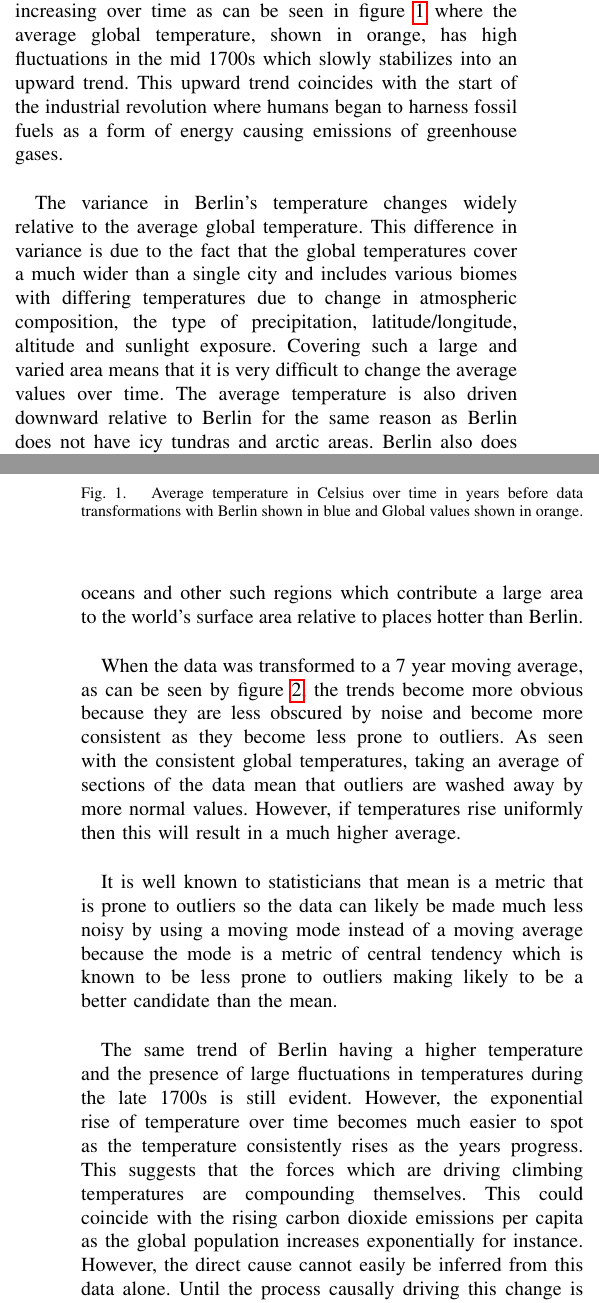
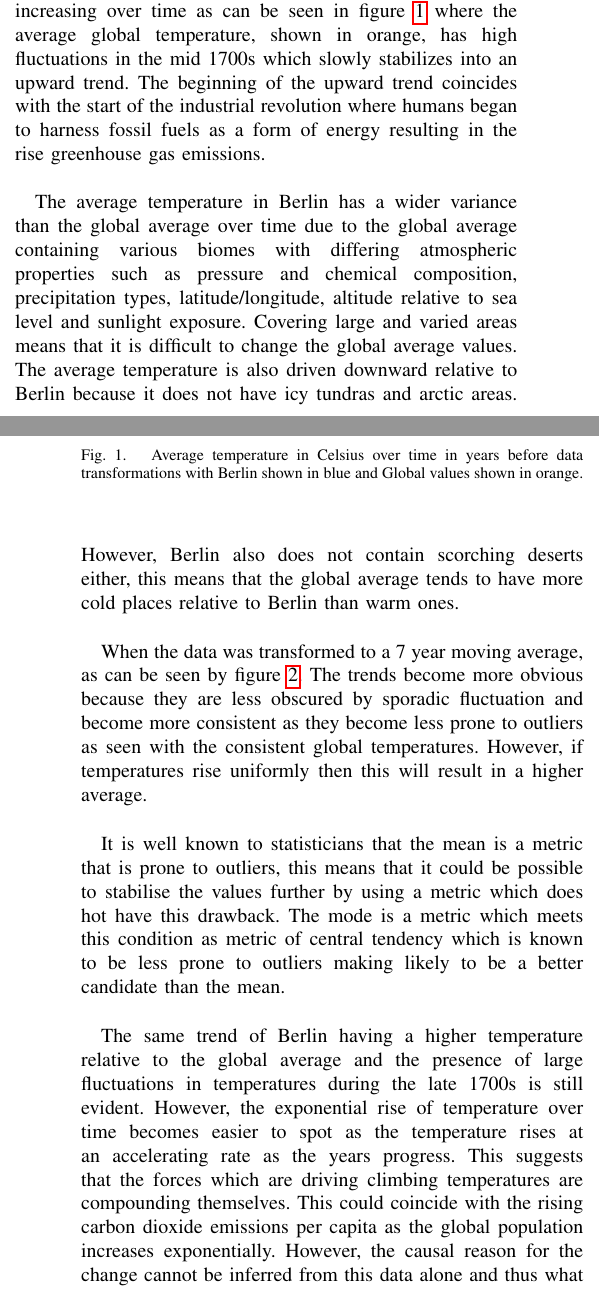
Before and after one commit to kkkellyyy/Udacity-Project---Exploring-Weather-Trends, a LaTeX paper (Report/paper.tex): two parts of the columns of pages 1 and 2 of 2, joined at a grey line, cut so that both start at the same text. Compiled offline with pdfLaTeX.

Commit message:
Final changes from reading aloud

```diff
--- a/Report/paper.tex
+++ b/Report/paper.tex
@@ -196,7 +196,7 @@ for i in range(len(AvgTempDF)):
 % Main Part
 \section{Results and Discussion}
 
-	It was found that the average global temperature is increasing over time as can be seen in figure \ref{fig1} where the average global temperature, shown in orange, has high fluctuations in the mid 1700s which slowly stabilizes into an upward trend. This upward trend coincides with the start of the industrial revolution where humans began to harness fossil fuels as a form of energy causing emissions of greenhouse gases.\\
+	It was found that the average global temperature is increasing over time as can be seen in figure \ref{fig1} where the average global temperature, shown in orange, has high fluctuations in the mid 1700s which slowly stabilizes into an upward trend. The beginning of the upward trend coincides with the start of the industrial revolution where humans began to harness fossil fuels as a form of energy resulting in the rise greenhouse gas emissions.\\
 
 	\begin{figure}[tbh]
 		% Center the figure.
@@ -210,14 +210,13 @@ for i in range(len(AvgTempDF)):
 		\end{center}
 	\end{figure}
 
-    The variance in Berlin's temperature changes widely relative to the average global temperature.
-This difference in variance is due to the fact that the global temperatures cover a much wider than a single city and includes various biomes with differing temperatures due to change in atmospheric composition, the type of precipitation, latitude/longitude, altitude and sunlight exposure. Covering such a large and varied area means that it is very difficult to change the average values over time. The average temperature is also driven downward relative to Berlin for the same reason as Berlin does not have icy tundras and arctic areas. Berlin also does not contain scorching deserts ans so the conclusion is that on average berlin is warmer than most places on the planet which might not feel intuitive until one accounts for the antarctic, oceans and other such regions which contribute a large area to the world's surface area relative to places hotter than Berlin.\\
+    The average temperature in Berlin has a wider variance than the global average over time due to the global average containing various biomes with differing atmospheric properties such as pressure and chemical composition, precipitation types, latitude/longitude, altitude relative to sea level and sunlight exposure. Covering large and varied areas means that it is difficult to change the global average values. The average temperature is also driven downward relative to Berlin because it does not have icy tundras and arctic areas. However, Berlin also does not contain scorching deserts either, this means that the global average tends to have more cold places relative to Berlin than warm ones.\\
 
-    When the data was transformed to a 7 year moving average, as can be seen by figure \ref{fig2},  the trends become more obvious because they are less obscured by noise and become more consistent as they become less prone to outliers. As seen with the consistent global temperatures, taking an average of sections of the data mean that outliers are washed away by more normal values. However, if temperatures rise uniformly then this will result in a much higher average.\\
+    When the data was transformed to a 7 year moving average, as can be seen by figure \ref{fig2}. The trends become more obvious because they are less obscured by sporadic fluctuation and become more consistent as they become less prone to outliers as seen with the consistent global temperatures. However, if temperatures rise uniformly then this will result in a higher average.\\
 
-    It is well known to statisticians that mean is a metric that is prone to outliers so the data can likely be made much less noisy by using a moving mode instead of a moving average because the mode is a metric of central tendency which is known to be less prone to outliers making likely to be a better candidate than the mean.\\
+    It is well known to statisticians that the mean is a metric that is prone to outliers, this means that it could be possible to stabilise the values further by using a metric which does hot have this drawback. The mode is a metric which meets this condition as metric of central tendency which is known to be less prone to outliers making likely to be a better candidate than the mean.\\
 
-    The same trend of Berlin having a higher temperature and the presence of large fluctuations in temperatures during the late 1700s is still evident. However, the exponential rise of temperature over time becomes much easier to spot as the temperature consistently rises as the years progress. This suggests that the forces which are driving climbing temperatures are compounding themselves. This could coincide with the rising carbon dioxide emissions per capita as the global population increases exponentially for instance. However, the direct cause cannot easily be inferred from this data alone. Until the process causally driving this change is determined, no recommendation can be made.\\
+    The same trend of Berlin having a higher temperature relative to the global average and the presence of large fluctuations in temperatures during the late 1700s is still evident. However, the exponential rise of temperature over time becomes easier to spot as the temperature rises at an accelerating rate as the years progress. This suggests that the forces which are driving climbing temperatures are compounding themselves. This could coincide with the rising carbon dioxide emissions per capita as the global population increases exponentially. However, the causal reason for the change cannot be inferred from this data alone and thus what problems rising temperatures will have and what should be done about them cannot be discussed in this analysis.\\
 
 	\begin{figure}[tbh]
 		\begin{center}
@@ -227,7 +226,7 @@ This difference in variance is due to the fact that the global temperatures cove
 		\end{center}
 	\end{figure}
 
-    This evidence is cause for alarm because there are many systems on the planet which are dependent on temperature from atmospheric chemistry which determines the quality of air to dissolved carbon dioxide in the water, in addition to the suspicion that this is driven by carbon dioxide, which can decrease the acidity of various ocean bodies which can have knock on effects for aquatic life. Organisms are part of a large network and so the effects of these changes could become very widespread. Hence, if the rising temperature should be a problem then it should also be able to see these effects across various scientific disciplines. It is worth noting that the rising temperature of the globe by roughly 1.5°C is not trivial and requires a large amount of energy to do as discussed earlier in this document. Hence, whatever is causing this ought to be a proportionally large process.
+    This evidence could cause for alarm because there are many systems on the planet which are dependent on temperature from atmospheric chemistry which determines the quality of air to dissolved carbon dioxide in the water, which can decrease the acidity of various bodies of water, which can then have knock on effects for aquatic life or oceanic currents. Effected organisms which are part of a large network can also propagate problems further. Hence, if the rising temperature should be a problem then it should also be able to see these effects across various scientific disciplines. It is worth noting that the rising temperature of the globe by roughly 1.5°C is not trivial and requires a large amount of energy to do as discussed earlier in this document. Hence, whatever is causing this ought to be a proportionally large process.
 
 \section{Conclusion}
 	In conclusion, there is evidence to suggest that the temperature of the globe has been rising over the past century at a rate which seems to be exponential. This could have a profound effect on global ecosystems as many of them are dependent on temperature in order to function naturally. More research is required in order to determine where this change in temperature comes from and what should be done about it if at all and what this could mean for the world.
```
Also changed, not shown: Report/paper.pdf, Report/paper.tex (12 more changed lines), 3 other files.
